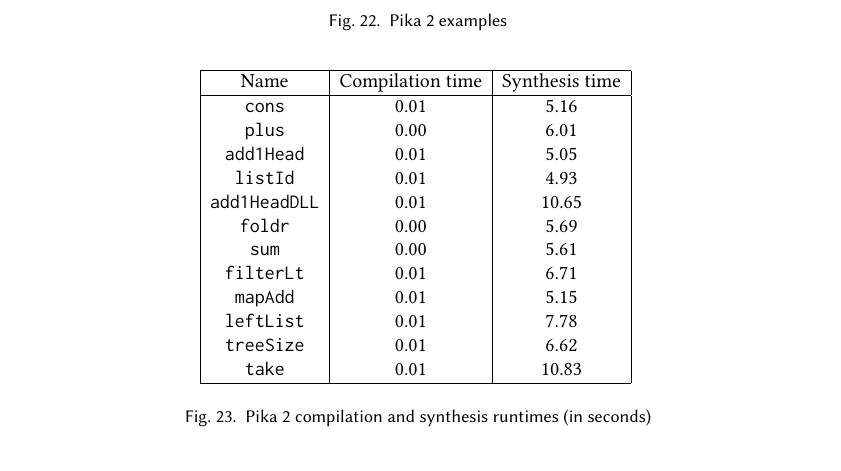
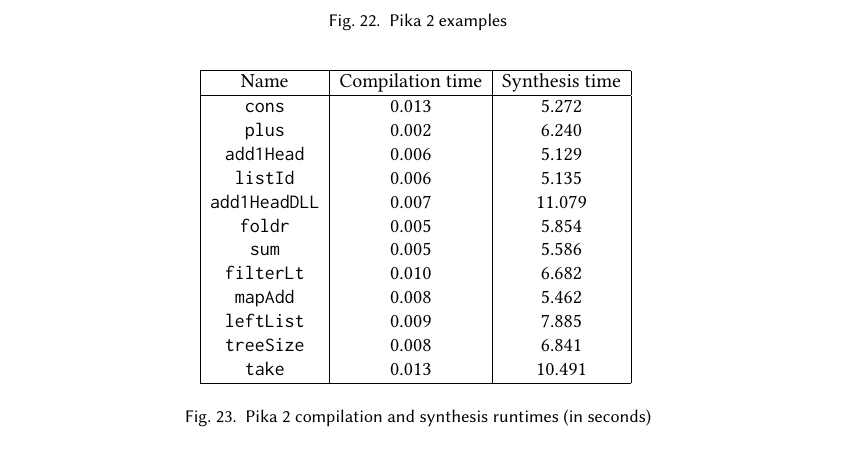
Before and after one commit to roboguy13/PikaC, a LaTeX paper (writing/new-paper/paper.tex, which reads writing/new-paper/results.tex): part of page 23 of 27, cut so that both start at the same text. Compiled offline with pdfLaTeX.

Commit message:
More precision in benchmark results; some work on LaTeX generation

```diff
--- a/writing/new-paper/results.tex
+++ b/writing/new-paper/results.tex
@@ -2,17 +2,17 @@
 \hline
 Name & Compilation time & Synthesis time\\
 \hline
-\verb|cons| & 0.01 & 5.16\\
-\verb|plus| & 0.00 & 6.01\\
-\verb|add1Head| & 0.01 & 5.05\\
-\verb|listId| & 0.01 & 4.93\\
-\verb|add1HeadDLL| & 0.01 & 10.65\\
-\verb|foldr| & 0.00 & 5.69\\
-\verb|sum| & 0.00 & 5.61\\
-\verb|filterLt| & 0.01 & 6.71\\
-\verb|mapAdd| & 0.01 & 5.15\\
-\verb|leftList| & 0.01 & 7.78\\
-\verb|treeSize| & 0.01 & 6.62\\
-\verb|take| & 0.01 & 10.83\\
+\verb|cons| & 0.013 & 5.272\\
+\verb|plus| & 0.002 & 6.240\\
+\verb|add1Head| & 0.006 & 5.129\\
+\verb|listId| & 0.006 & 5.135\\
+\verb|add1HeadDLL| & 0.007 & 11.079\\
+\verb|foldr| & 0.005 & 5.854\\
+\verb|sum| & 0.005 & 5.586\\
+\verb|filterLt| & 0.010 & 6.682\\
+\verb|mapAdd| & 0.008 & 5.462\\
+\verb|leftList| & 0.009 & 7.885\\
+\verb|treeSize| & 0.008 & 6.841\\
+\verb|take| & 0.013 & 10.491\\
 \hline
 \end{tabular}
```
Also changed, not shown: 1 other file.
